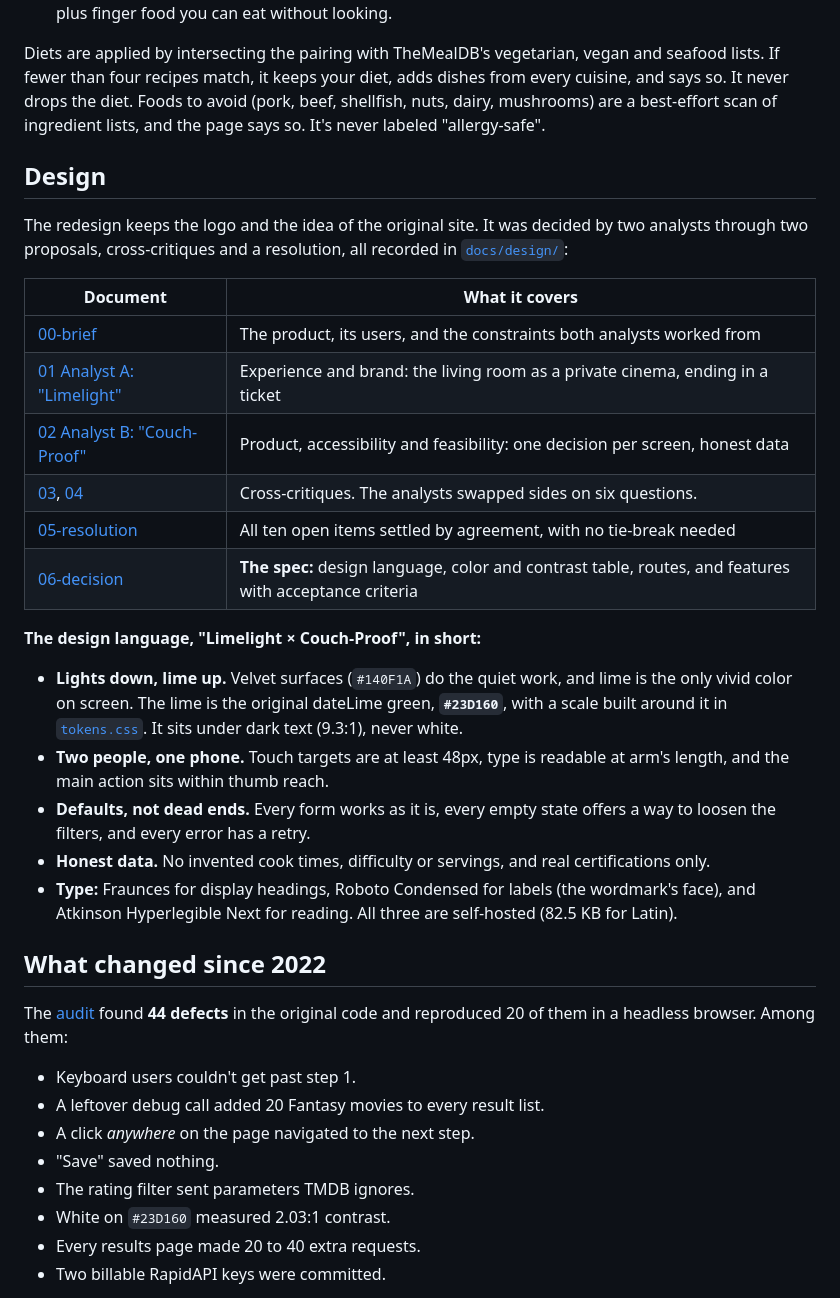
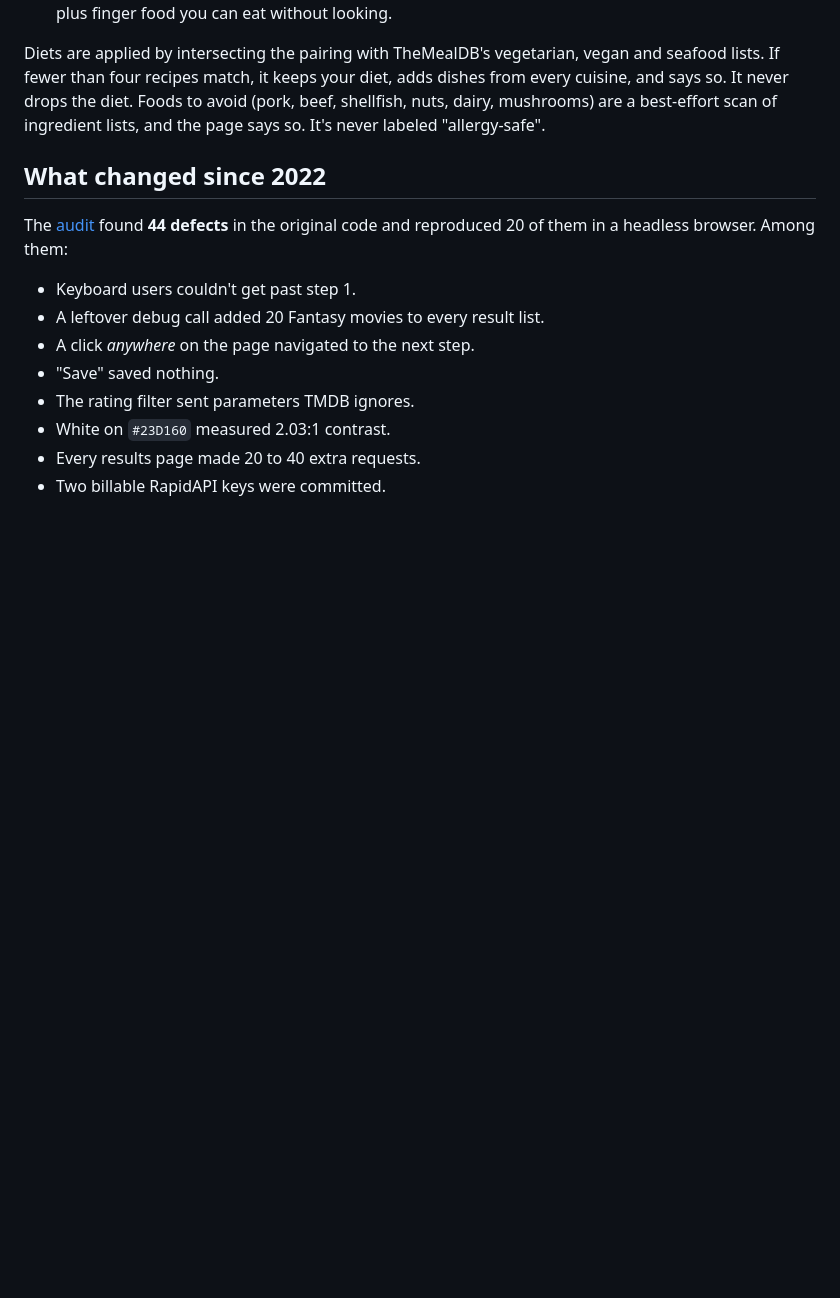
Before and after one commit to Thisara-DE/dateLime, a Markdown page: README.md, the part around the change. GitHub-like rendering; blank space fills up the shorter version.

Commit message:
Remove design section from README
Removed the design section from the README, which included details about the design language and proposals from analysts.

```diff
--- a/README.md
+++ b/README.md
@@ -44,27 +44,6 @@ The recipe step picks cuisines from [TheMealDB](https://www.themealdb.com/) in t
 3. **Genre.** Every TMDB genre has a pairing: crime gets red sauce and pasta, horror gets something fiery plus finger food you can eat without looking.
 
 Diets are applied by intersecting the pairing with TheMealDB's vegetarian, vegan and seafood lists. If fewer than four recipes match, it keeps your diet, adds dishes from every cuisine, and says so. It never drops the diet. Foods to avoid (pork, beef, shellfish, nuts, dairy, mushrooms) are a best-effort scan of ingredient lists, and the page says so. It's never labeled "allergy-safe".
-
-## Design
-
-The redesign keeps the logo and the idea of the original site. It was decided by two analysts through two proposals, cross-critiques and a resolution, all recorded in [`docs/design/`](docs/design/):
-
-| Document | What it covers |
-|---|---|
-| [00-brief](docs/design/00-brief.md) | The product, its users, and the constraints both analysts worked from |
-| [01 Analyst A: "Limelight"](docs/design/01-analyst-a-proposal.md) | Experience and brand: the living room as a private cinema, ending in a ticket |
-| [02 Analyst B: "Couch-Proof"](docs/design/02-analyst-b-proposal.md) | Product, accessibility and feasibility: one decision per screen, honest data |
-| [03](docs/design/03-critique-by-a.md), [04](docs/design/04-critique-by-b.md) | Cross-critiques. The analysts swapped sides on six questions. |
-| [05-resolution](docs/design/05-resolution.md) | All ten open items settled by agreement, with no tie-break needed |
-| [06-decision](docs/design/06-decision.md) | **The spec:** design language, color and contrast table, routes, and features with acceptance criteria |
-
-**The design language, "Limelight × Couch-Proof", in short:**
-
-- **Lights down, lime up.** Velvet surfaces (`#140F1A`) do the quiet work, and lime is the only vivid color on screen. The lime is the original dateLime green, **`#23D160`**, with a scale built around it in [`tokens.css`](assets/css/tokens.css). It sits under dark text (9.3:1), never white.
-- **Two people, one phone.** Touch targets are at least 48px, type is readable at arm's length, and the main action sits within thumb reach.
-- **Defaults, not dead ends.** Every form works as it is, every empty state offers a way to loosen the filters, and every error has a retry.
-- **Honest data.** No invented cook times, difficulty or servings, and real certifications only.
-- **Type:** Fraunces for display headings, Roboto Condensed for labels (the wordmark's face), and Atkinson Hyperlegible Next for reading. All three are self-hosted (82.5 KB for Latin).
 
 ## What changed since 2022
 
```
